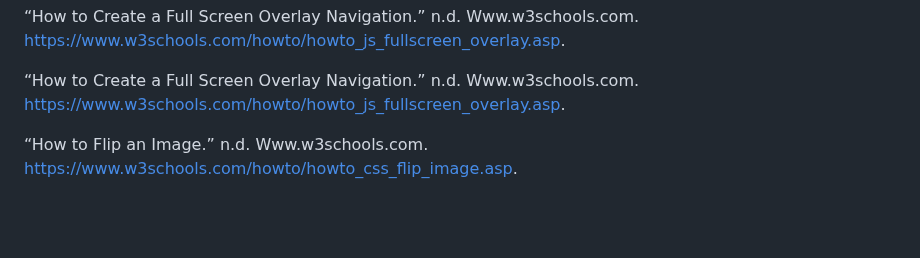
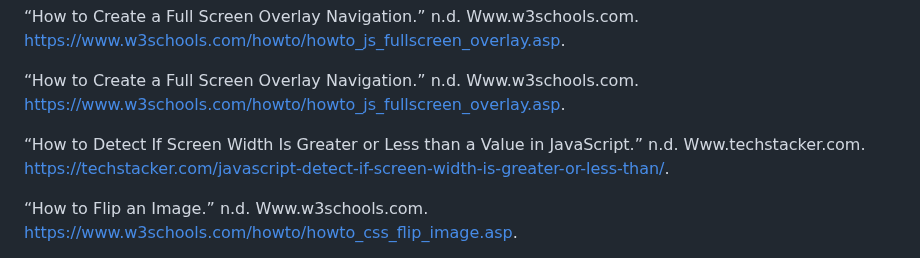
Before and after one commit to ary-na/paper-plane, a Markdown page: README.md, the part around the change. GitHub-like rendering; blank space fills up the shorter version.

```diff
--- a/README.md
+++ b/README.md
@@ -40,6 +40,8 @@ CareerExplorer. 2017. “What Does an Aerospace Engineer Do?” Careerexplorer.c
 “How to Create a Full Screen Overlay Navigation.” n.d. Www.w3schools.com. https://www.w3schools.com/howto/howto_js_fullscreen_overlay.asp.
 
 “How to Create a Full Screen Overlay Navigation.” n.d. Www.w3schools.com. https://www.w3schools.com/howto/howto_js_fullscreen_overlay.asp.
+
+“How to Detect If Screen Width Is Greater or Less than a Value in JavaScript.” n.d. Www.techstacker.com. https://techstacker.com/javascript-detect-if-screen-width-is-greater-or-less-than/.
 
 “How to Flip an Image.” n.d. Www.w3schools.com. https://www.w3schools.com/howto/howto_css_flip_image.asp.
 
```
